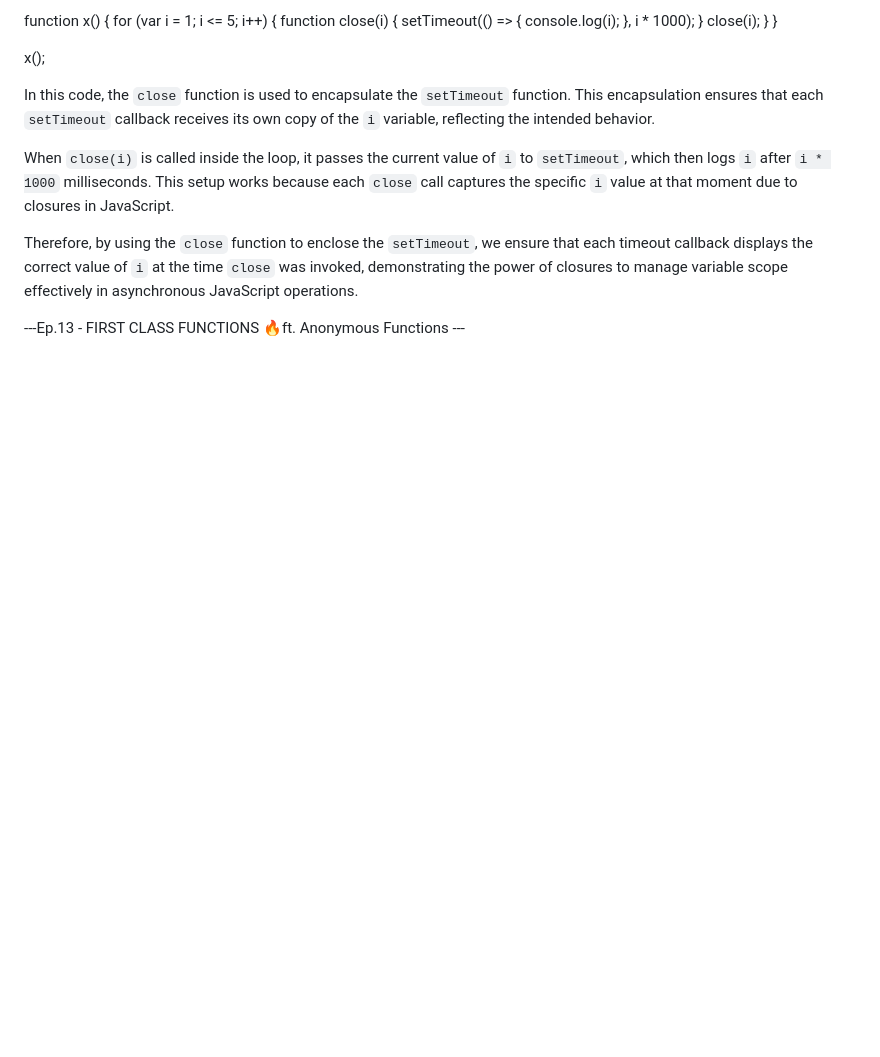
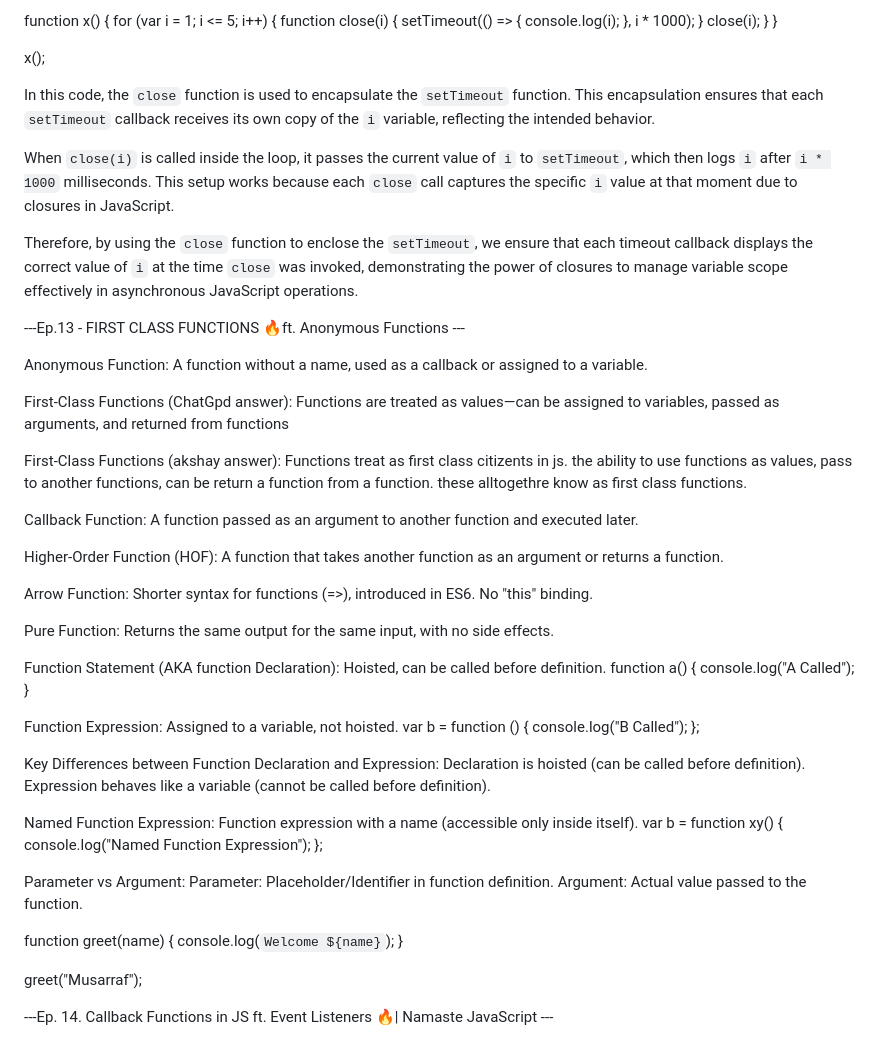
Before and after one commit to MusarrafAM/2-LFS---JavaScript-, a Markdown page: README.md, the part around the change printed below. GitHub-like rendering; blank space fills up the shorter version.

Commit message:
Added nots for ep 13

```diff
--- a/README.md
+++ b/README.md
@@ -676 +678,46 @@ manage variable scope effectively in asynchronous JavaScript operations.
 ---Ep.13 - FIRST CLASS FUNCTIONS 🔥ft. Anonymous Functions ---
+
+Anonymous Function: A function without a name, used as a callback or assigned to a variable.
+
+First-Class Functions (ChatGpd answer): Functions are treated as values—can be assigned to variables, passed as arguments, and returned from functions
+
+First-Class Functions (akshay answer): Functions treat as first class citizents in js. the ability to use functions as values, pass to another functions, can be return a function from a function. these alltogethre know as first class functions.
+
+Callback Function: A function passed as an argument to another function and executed later.
+
+Higher-Order Function (HOF): A function that takes another function as an argument or returns a function.
+
+Arrow Function: Shorter syntax for functions (=>), introduced in ES6. No "this" binding.
+
+Pure Function: Returns the same output for the same input, with no side effects.
+
+<!-- !Function Types -->
+
+Function Statement (AKA function Declaration): Hoisted, can be called before definition.
+function a() { console.log("A Called"); }
+
+Function Expression: Assigned to a variable, not hoisted.
+var b = function () {
+console.log("B Called");
+};
+
+Key Differences between Function Declaration and Expression:
+Declaration is hoisted (can be called before definition).
+Expression behaves like a variable (cannot be called before definition).
+
+Named Function Expression: Function expression with a name (accessible only inside itself).
+var b = function xy() {
+console.log("Named Function Expression");
+};
+
+Parameter vs Argument:
+Parameter: Placeholder/Identifier in function definition.
+Argument: Actual value passed to the function.
+
+function greet(name) {
+console.log(`Welcome ${name}`);
+}
+
+greet("Musarraf");
+
+---Ep. 14. Callback Functions in JS ft. Event Listeners 🔥| Namaste JavaScript ---
```
Also changed, not shown: other parts of README.md (+2 -0 lines).
